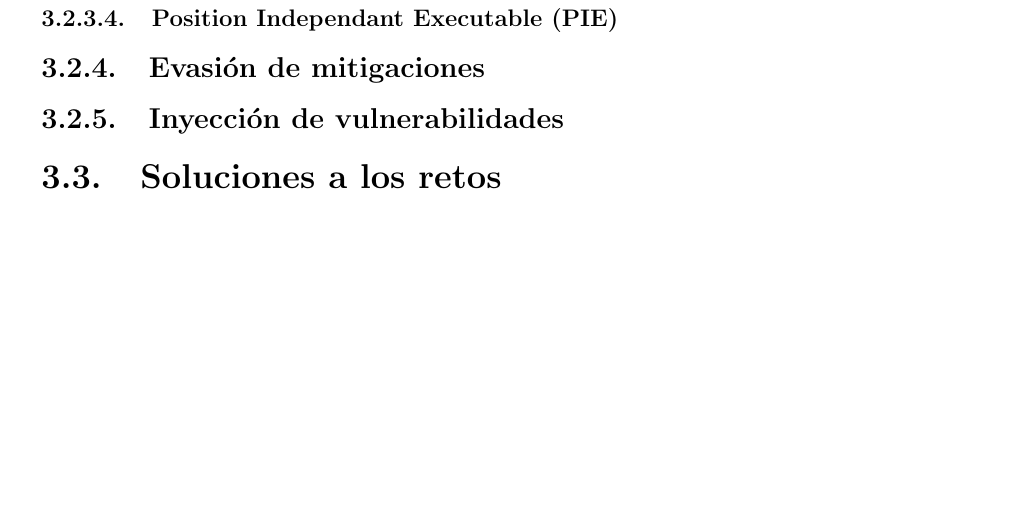
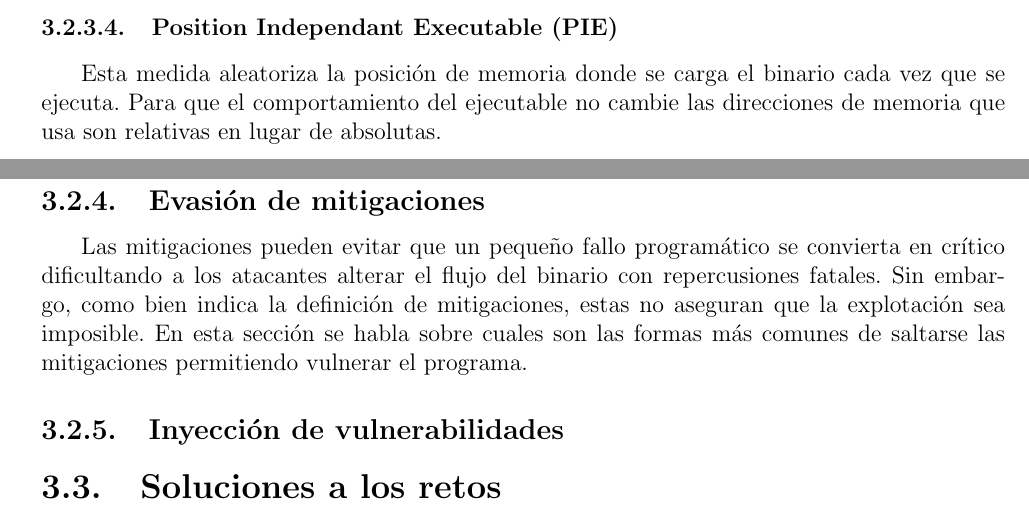
Before and after one commit to xtylez-eskardinha/pwngenerator, a LaTeX thesis (docs/TFG/main.tex, which reads docs/TFG/3-desarrollo.tex): part of page 21 of 26 before the commit and two parts of pages 20 and 21 of 26 after it, the two joined at a grey line, cut so that both start at the same text, the shorter picture padded with empty space. Compiled offline with pdfLaTeX.

Commit message:
add: Mitigaciones

```diff
--- a/docs/TFG/3-desarrollo.tex
+++ b/docs/TFG/3-desarrollo.tex
@@ -496,8 +496,12 @@ Cuando un binario se ejecuta, la dirección base de las librerías compartidas o
 Esta protección la gestiona el sistema operativo, se puede modificar su comportamiento mediante el fichero \path{/proc/sys/kernel/randomize_va_space}, un valor de 0 significa que está desactivado, un valor de 1 activa el \acrshort{aslr} y el valor 2 lo activa también en los segmentos de datos y la memoria gestionada con la función `brk()'.
 Esta técnica dificulta el uso de exploits del tipo `ret2libc'.
 \subsubsection{Position Independant Executable (PIE)}
-
+Esta medida aleatoriza la posición de memoria donde se carga el binario cada vez que se ejecuta.
+Para que el comportamiento del ejecutable no cambie las direcciones de memoria que usa son relativas en lugar de absolutas.
 \subsection{Evasión de mitigaciones}
+Las mitigaciones pueden evitar que un pequeño fallo programático se convierta en crítico dificultando a los atacantes alterar el flujo del binario con repercusiones fatales.
+Sin embargo, como bien indica la definición de mitigaciones, estas no aseguran que la explotación sea imposible.
+En esta sección se habla sobre cuales son las formas más comunes de saltarse las mitigaciones permitiendo vulnerar el programa.
 \subsection{Inyección de vulnerabilidades} \label{subsec:vulns}
 \section{Soluciones a los retos}
 \subsection{Tutoriales}
```
